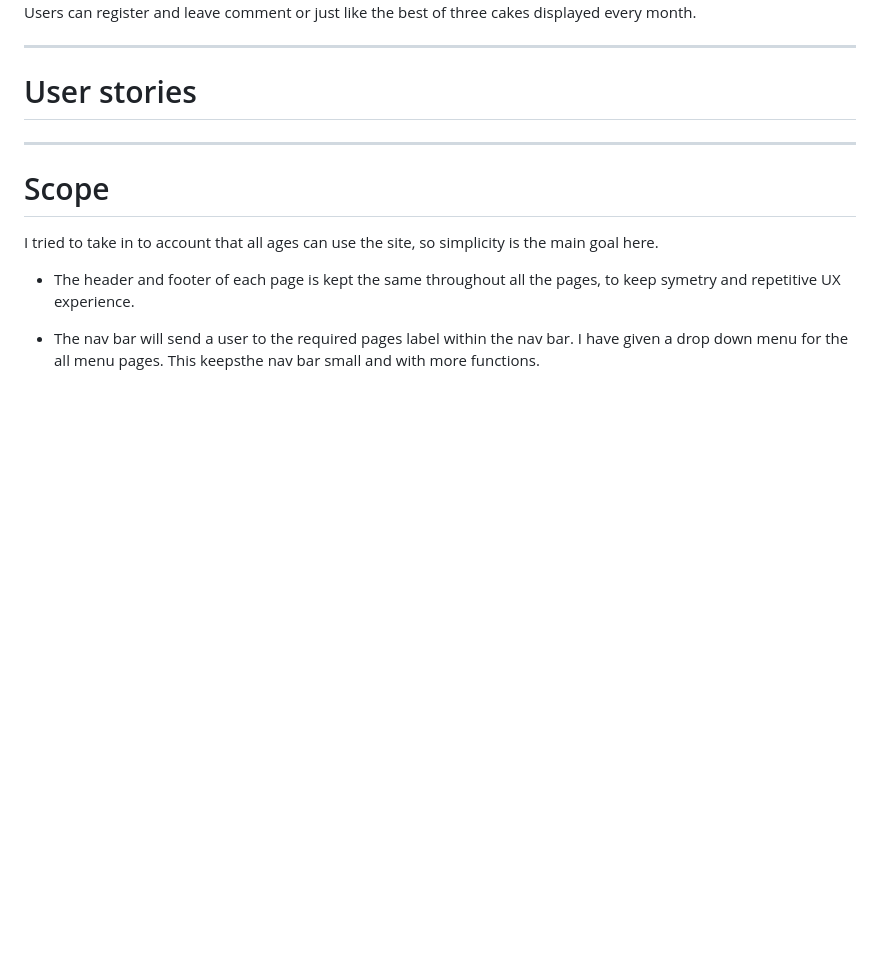
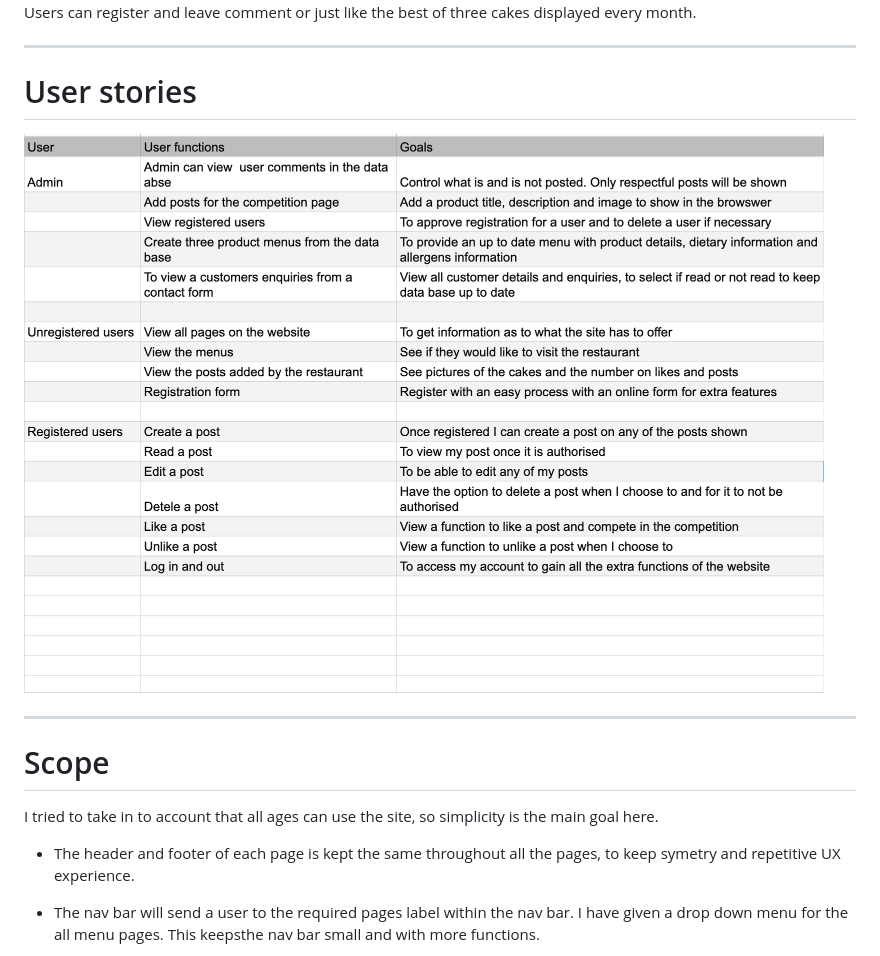
Before and after one commit to Christoph33one/viks-bakery, a Markdown page: README.md, the part around the change printed below. Drawn GitHub-style; pictures changed too: assets/user stories.png (added); blank space fills up the shorter version.

Commit message:
added user stories to readme file

```diff
--- a/README.md
+++ b/README.md
@@ -47,6 +49,7 @@ and what key featuers could I use to benift that audience.
 ---
 
 # User stories
+![](assets/user%20stories.png)
 
 ---
 
```
Also changed, not shown: other parts of README.md (+2 -0 lines), 1 other file.
